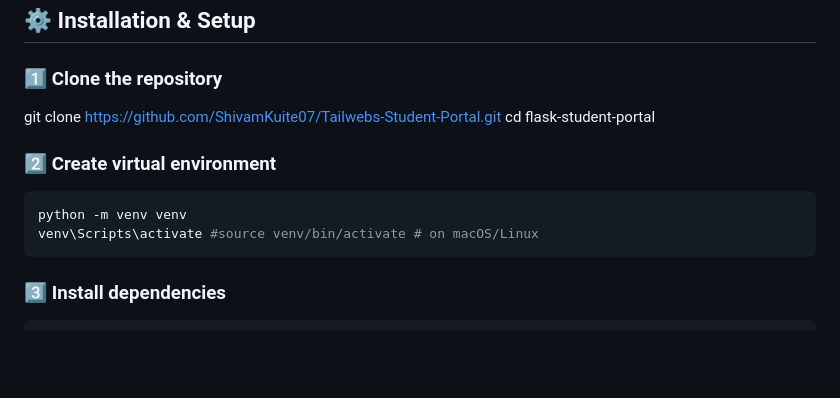
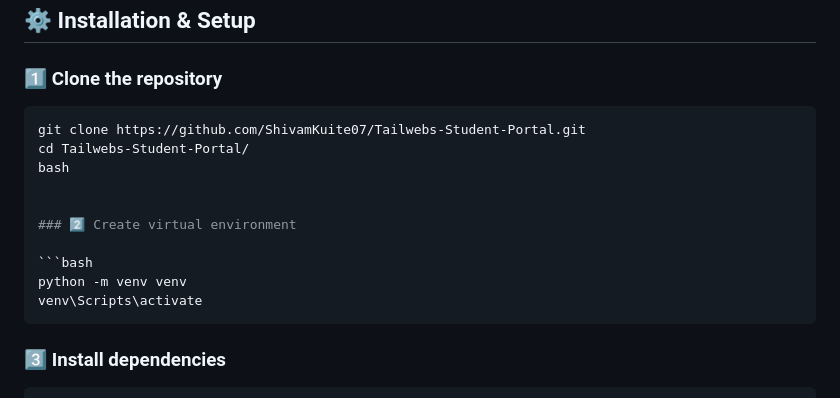
Before and after one commit to ShivamKuite07/Tailwebs-Student-Portal, a Markdown page: README.md, the part around the change. Drawn GitHub-style; blank space fills up the shorter version.

Commit message:
add readme 3

````diff
--- a/README.md
+++ b/README.md
@@ -62,18 +62,18 @@ myproject/
 
 ### 1️⃣ Clone the repository
 
-
+```bash
 git clone https://github.com/ShivamKuite07/Tailwebs-Student-Portal.git
-cd flask-student-portal
+cd Tailwebs-Student-Portal/
+bash
 
 
 ### 2️⃣ Create virtual environment
 
 ```bash
 python -m venv venv
-venv\Scripts\activate #source venv/bin/activate # on macOS/Linux
+venv\Scripts\activate
 ```
-
 
 ### 3️⃣ Install dependencies
 
````
